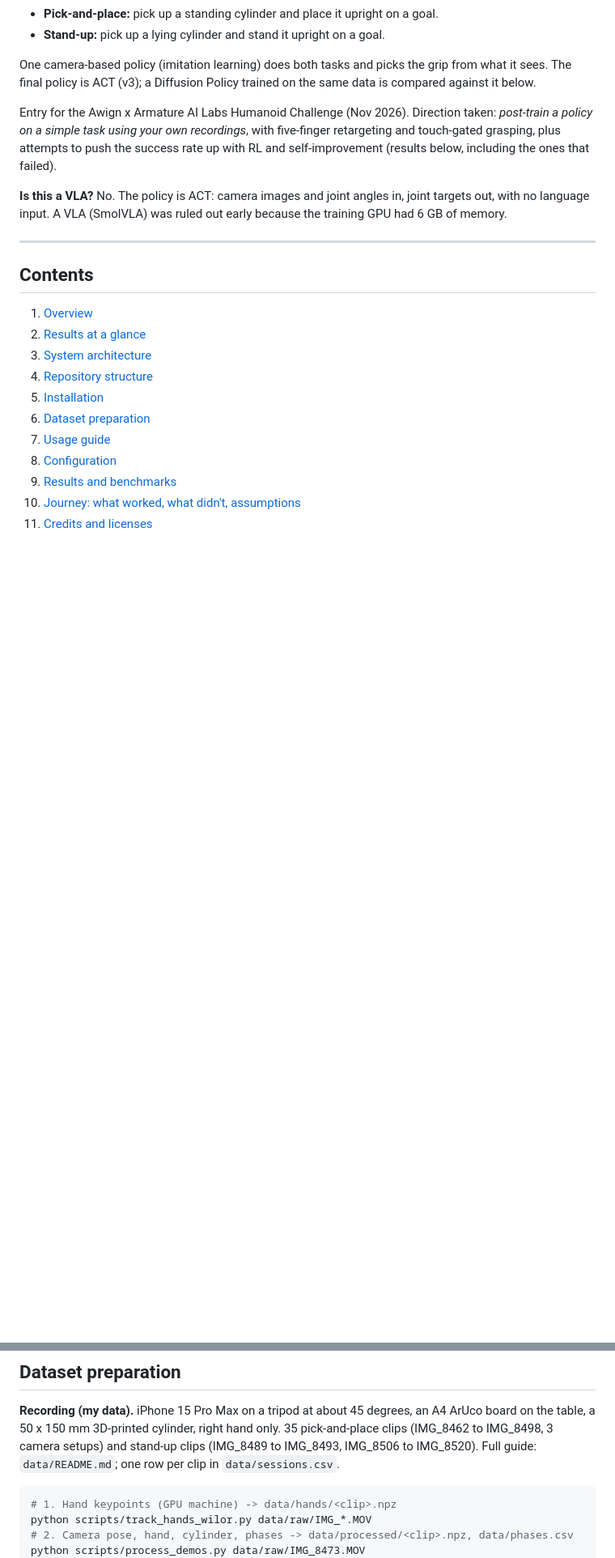
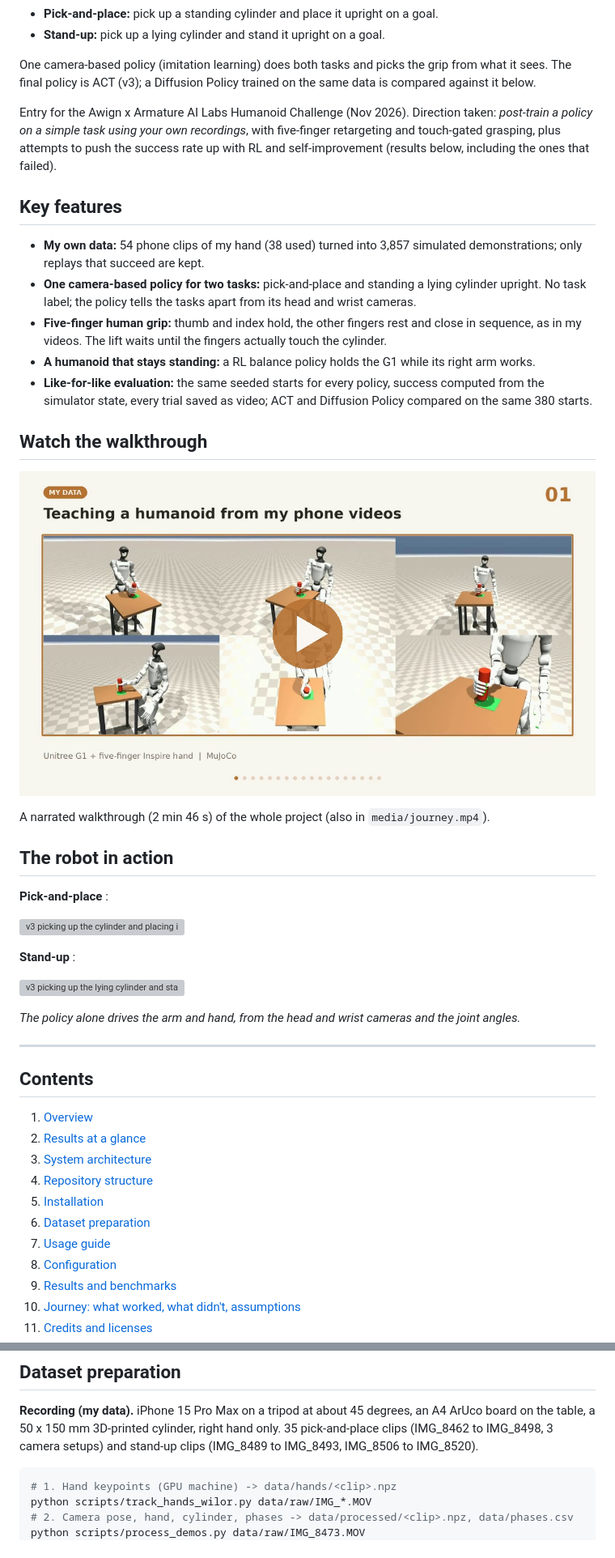
Before and after one commit to sca7r/Learning-Based-Manipulation-for-the-Unitree-G1, a Markdown page: README.md, 2 parts joined by grey strips. Shown at 81% size. Rendered like a GitHub page; pictures changed too: media/journey_thumbnail.jpg (added); blank space fills up the shorter version; grey boxes are pictures that could not be loaded.

Commit message:
Project Push

````diff
--- a/README.md
+++ b/README.md
@@ -13,8 +13,36 @@ Entry for the Awign x Armature AI Labs Humanoid Challenge (Nov 2026). Direction
 simple task using your own recordings*, with five-finger retargeting and touch-gated grasping, plus attempts to push
 the success rate up with RL and self-improvement (results below, including the ones that failed).
 
-**Is this a VLA?** No. The policy is ACT: camera images and joint angles in, joint targets out, with no language
-input. A VLA (SmolVLA) was ruled out early because the training GPU had 6 GB of memory.
+## Key features
+
+- **My own data:** 54 phone clips of my hand (38 used) turned into 3,857 simulated demonstrations; only replays
+  that succeed are kept.
+- **One camera-based policy for two tasks:** pick-and-place and standing a lying cylinder upright. No task label;
+  the policy tells the tasks apart from its head and wrist cameras.
+- **Five-finger human grip:** thumb and index hold, the other fingers rest and close in sequence, as in my videos.
+  The lift waits until the fingers actually touch the cylinder.
+- **A humanoid that stays standing:** a RL balance policy holds the G1 while its right arm works.
+- **Like-for-like evaluation:** the same seeded starts for every policy, success computed from the simulator state,
+  every trial saved as video; ACT and Diffusion Policy compared on the same 380 starts.
+
+## Watch the walkthrough
+
+[![Project walkthrough video: from my phone videos to a humanoid](media/journey_thumbnail.jpg)](https://youtu.be/CvTkpJ8X3cs)
+
+A narrated walkthrough (2 min 46 s) of the whole project
+(also in `media/journey.mp4`).
+
+## The robot in action
+
+**Pick-and-place** :
+
+![v3 picking up the cylinder and placing it on the goal, six camera views](media/pick_and_place_best.gif)
+
+**Stand-up** :
+
+![v3 picking up the lying cylinder and standing it upright on the goal, six camera views](media/stand_up_best.gif)
+
+*The policy alone drives the arm and hand, from the head and wrist cameras and the joint angles.*
 
 ---
 
@@ -186,8 +211,7 @@ Hand tracking: [WiLoR-mini](https://github.com/warmshao/WiLoR-mini), needs a GPU
 
 **Recording (my data).** iPhone 15 Pro Max on a tripod at about 45 degrees, an A4 ArUco board on the table, a
 50 x 150 mm 3D-printed cylinder, right hand only. 35 pick-and-place clips (IMG_8462 to IMG_8498, 3 camera setups)
-and stand-up clips (IMG_8489 to IMG_8493, IMG_8506 to IMG_8520). Full guide: `data/README.md`; one row per clip in
-`data/sessions.csv`.
+and stand-up clips (IMG_8489 to IMG_8493, IMG_8506 to IMG_8520).
 
 ```bash
 # 1. Hand keypoints (GPU machine) -> data/hands/<clip>.npz
````
Also changed, not shown: other parts of README.md (+54 -43 lines), data/README.md (added, +74 -0 lines), 7 other files.
